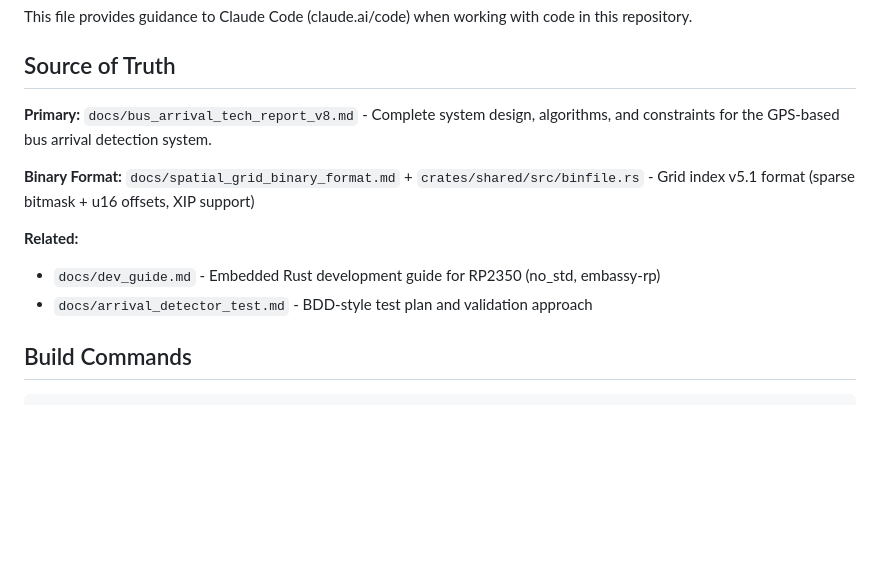
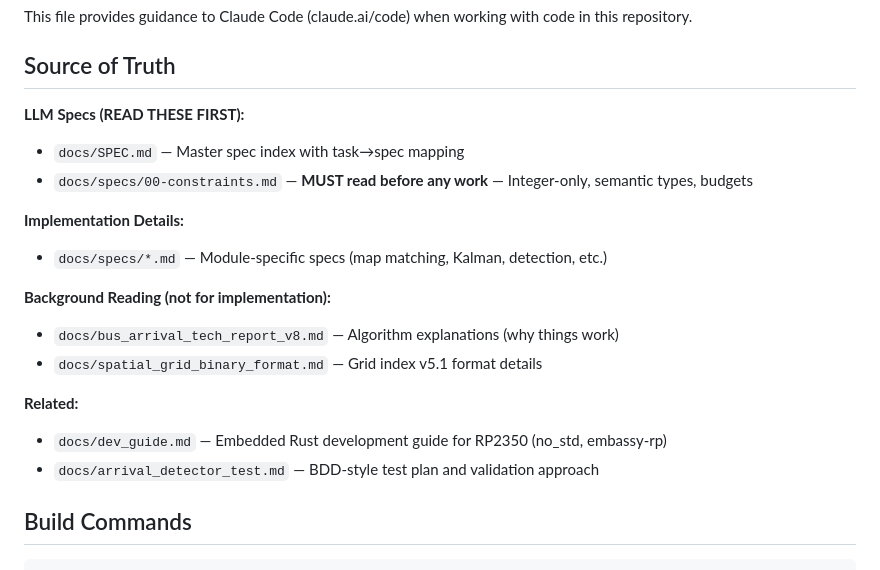
Before and after one commit to herryhou/bus_arrival, a Markdown page: CLAUDE.md, the part around the change. Rendered like a GitHub page; blank space fills up the shorter version.

Commit message:
docs: update CLAUDE.md to point to LLM specs first
Co-Authored-By: Claude Opus 4.6 <noreply@anthropic.com>

```diff
--- a/CLAUDE.md
+++ b/CLAUDE.md
@@ -4,13 +4,20 @@ This file provides guidance to Claude Code (claude.ai/code) when working with co
 
 ## Source of Truth
 
-**Primary:** `docs/bus_arrival_tech_report_v8.md` - Complete system design, algorithms, and constraints for the GPS-based bus arrival detection system.
+**LLM Specs (READ THESE FIRST):**
+- `docs/SPEC.md` — Master spec index with task→spec mapping
+- `docs/specs/00-constraints.md` — **MUST read before any work** — Integer-only, semantic types, budgets
 
-**Binary Format:** `docs/spatial_grid_binary_format.md` + `crates/shared/src/binfile.rs` - Grid index v5.1 format (sparse bitmask + u16 offsets, XIP support)
+**Implementation Details:**
+- `docs/specs/*.md` — Module-specific specs (map matching, Kalman, detection, etc.)
+
+**Background Reading (not for implementation):**
+- `docs/bus_arrival_tech_report_v8.md` — Algorithm explanations (why things work)
+- `docs/spatial_grid_binary_format.md` — Grid index v5.1 format details
 
 **Related:**
-- `docs/dev_guide.md` - Embedded Rust development guide for RP2350 (no_std, embassy-rp)
-- `docs/arrival_detector_test.md` - BDD-style test plan and validation approach
+- `docs/dev_guide.md` — Embedded Rust development guide for RP2350 (no_std, embassy-rp)
+- `docs/arrival_detector_test.md` — BDD-style test plan and validation approach
 
 ## Build Commands
 
```
